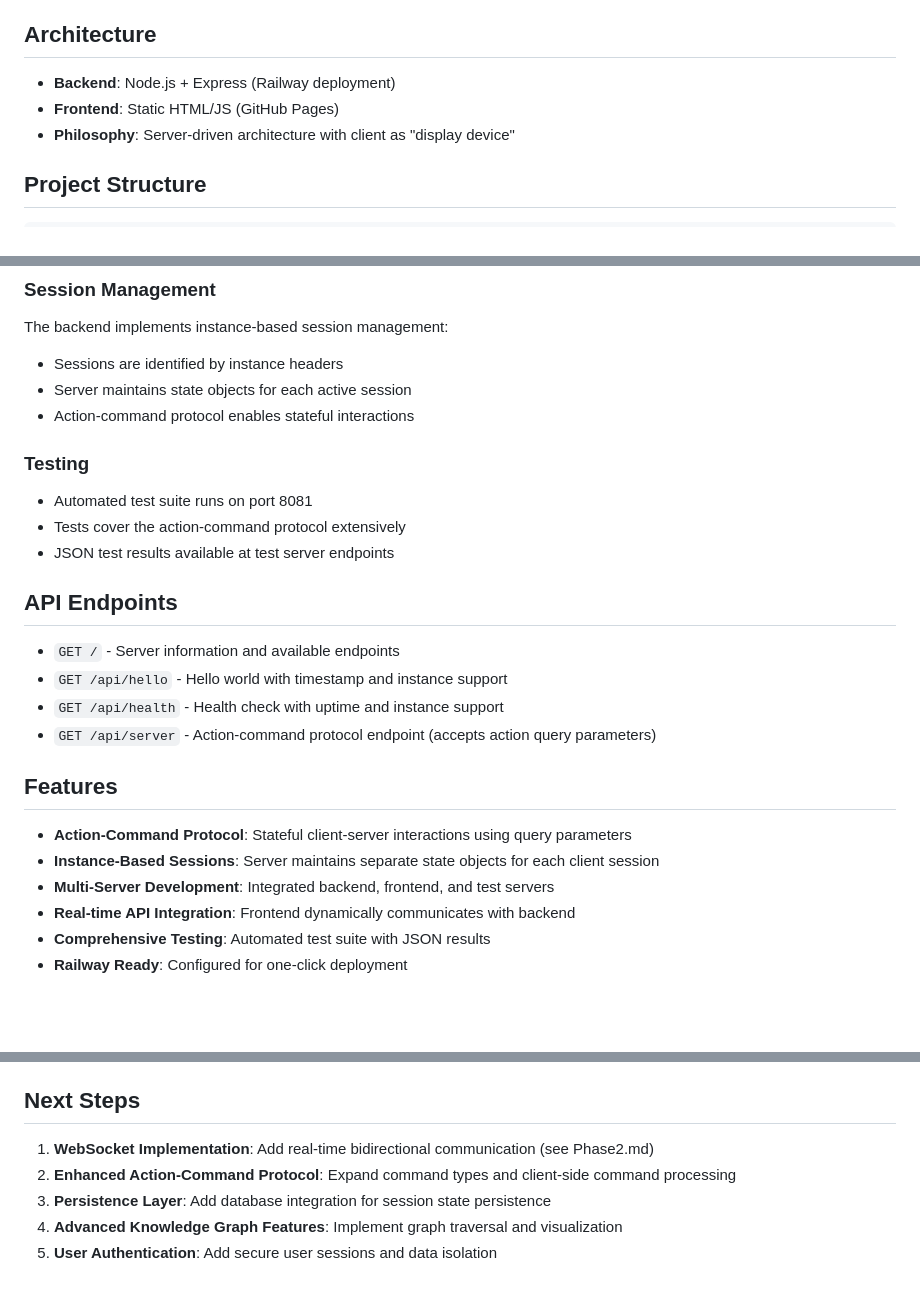
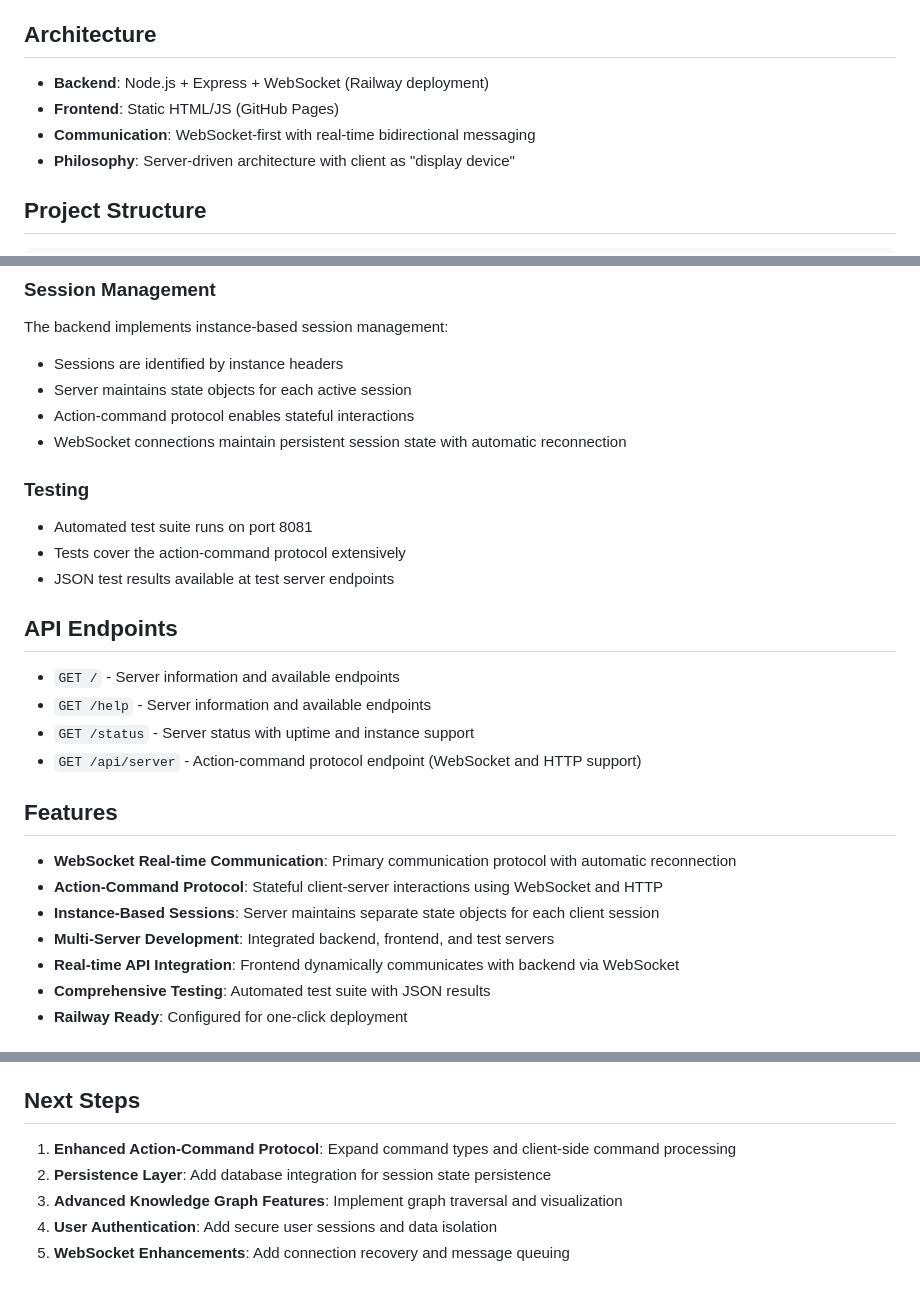
Before and after one commit to davidofmorris/knowable, a Markdown page: README.md, 3 parts joined by grey strips. Drawn GitHub-style; blank space fills up the shorter version.

```diff
--- a/README.md
+++ b/README.md
@@ -4,8 +4,9 @@ A fractal, hierarchical knowledge graph explorer built with Node.js and vanilla
 
 ## Architecture
 
-- **Backend**: Node.js + Express (Railway deployment)
+- **Backend**: Node.js + Express + WebSocket (Railway deployment)
 - **Frontend**: Static HTML/JS (GitHub Pages)
+- **Communication**: WebSocket-first with real-time bidirectional messaging
 - **Philosophy**: Server-driven architecture with client as "display device"
 
 ## Project Structure
@@ -84,6 +85,7 @@ The backend implements instance-based session management:
 - Sessions are identified by instance headers
 - Server maintains state objects for each active session
 - Action-command protocol enables stateful interactions
+- WebSocket connections maintain persistent session state with automatic reconnection
 
 ### Testing
 - Automated test suite runs on port 8081
@@ -93,16 +95,17 @@ The backend implements instance-based session management:
 ## API Endpoints
 
 - `GET /` - Server information and available endpoints
-- `GET /api/hello` - Hello world with timestamp and instance support
-- `GET /api/health` - Health check with uptime and instance support
-- `GET /api/server` - Action-command protocol endpoint (accepts action query parameters)
+- `GET /help` - Server information and available endpoints
+- `GET /status` - Server status with uptime and instance support
+- `GET /api/server` - Action-command protocol endpoint (WebSocket and HTTP support)
 
 ## Features
 
-- **Action-Command Protocol**: Stateful client-server interactions using query parameters
+- **WebSocket Real-time Communication**: Primary communication protocol with automatic reconnection
+- **Action-Command Protocol**: Stateful client-server interactions using WebSocket and HTTP
 - **Instance-Based Sessions**: Server maintains separate state objects for each client session
 - **Multi-Server Development**: Integrated backend, frontend, and test servers
-- **Real-time API Integration**: Frontend dynamically communicates with backend
+- **Real-time API Integration**: Frontend dynamically communicates with backend via WebSocket
 - **Comprehensive Testing**: Automated test suite with JSON results
 - **Railway Ready**: Configured for one-click deployment
 
@@ -119,8 +122,8 @@ For comprehensive documentation of the philosophical foundations and project evo
 
 ## Next Steps
 
-1. **WebSocket Implementation**: Add real-time bidirectional communication (see Phase2.md)
-2. **Enhanced Action-Command Protocol**: Expand command types and client-side command processing
-3. **Persistence Layer**: Add database integration for session state persistence
-4. **Advanced Knowledge Graph Features**: Implement graph traversal and visualization
-5. **User Authentication**: Add secure user sessions and data isolation
+1. **Enhanced Action-Command Protocol**: Expand command types and client-side command processing
+2. **Persistence Layer**: Add database integration for session state persistence
+3. **Advanced Knowledge Graph Features**: Implement graph traversal and visualization
+4. **User Authentication**: Add secure user sessions and data isolation
+5. **WebSocket Enhancements**: Add connection recovery and message queuing
```
Also changed, not shown: CLAUDE.md (+15 -11 lines).
